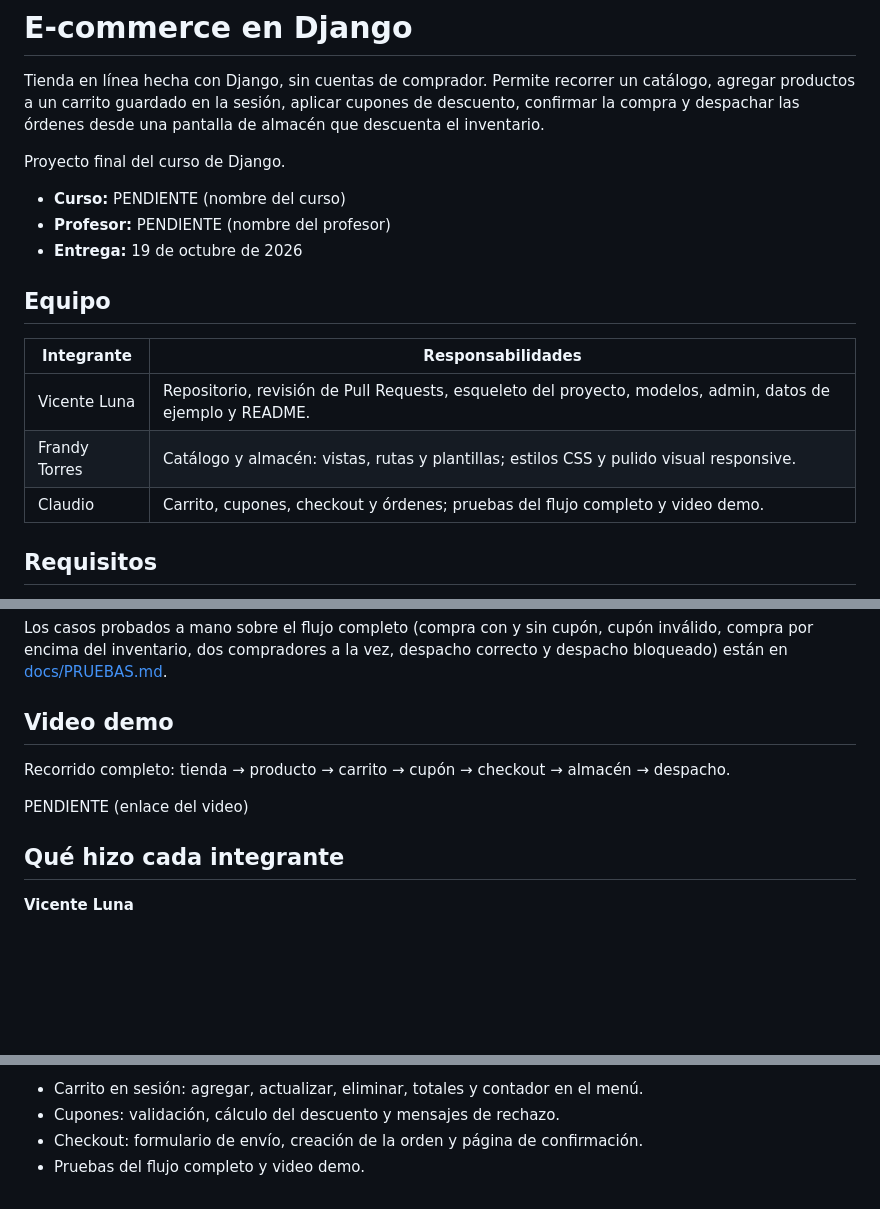
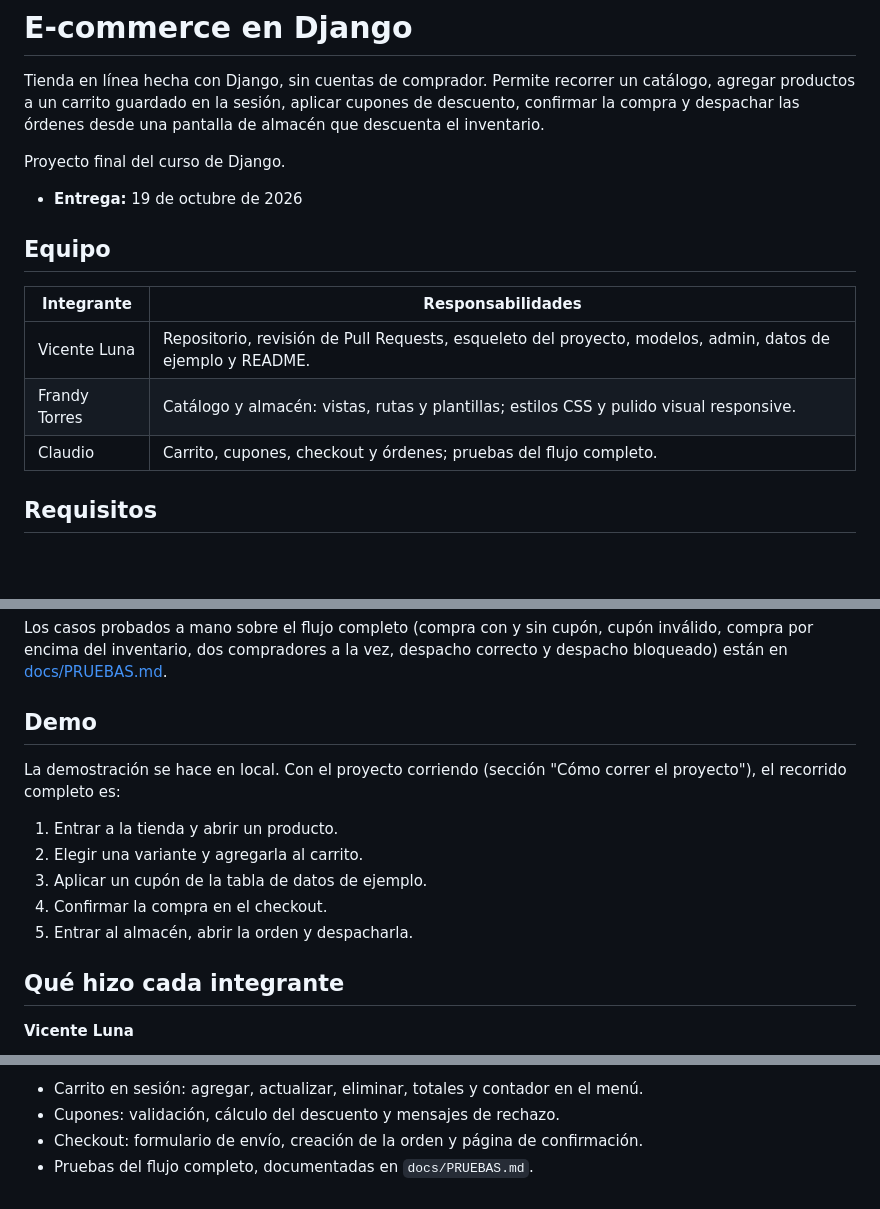
Before and after one commit to vicentealuna/ecommerce-django, a Markdown page: README.md, 3 parts joined by grey strips. Rendered like a GitHub page; blank space fills up the shorter version.

Commit message:
V-03: cierra el README, las pruebas y el tablero para la entrega

```diff
--- a/README.md
+++ b/README.md
@@ -4,8 +4,6 @@ Tienda en línea hecha con Django, sin cuentas de comprador. Permite recorrer un
 
 Proyecto final del curso de Django.
 
-- **Curso:** PENDIENTE (nombre del curso)
-- **Profesor:** PENDIENTE (nombre del profesor)
 - **Entrega:** 19 de octubre de 2026
 
 ## Equipo
@@ -14,7 +12,7 @@ Proyecto final del curso de Django.
 |------------|-------------------|
 | Vicente Luna | Repositorio, revisión de Pull Requests, esqueleto del proyecto, modelos, admin, datos de ejemplo y README. |
 | Frandy Torres | Catálogo y almacén: vistas, rutas y plantillas; estilos CSS y pulido visual responsive. |
-| Claudio | Carrito, cupones, checkout y órdenes; pruebas del flujo completo y video demo. |
+| Claudio | Carrito, cupones, checkout y órdenes; pruebas del flujo completo. |
 
 ## Requisitos
 
@@ -252,11 +250,15 @@ python manage.py test
 
 Los casos probados a mano sobre el flujo completo (compra con y sin cupón, cupón inválido, compra por encima del inventario, dos compradores a la vez, despacho correcto y despacho bloqueado) están en [docs/PRUEBAS.md](docs/PRUEBAS.md).
 
-## Video demo
+## Demo
 
-Recorrido completo: tienda → producto → carrito → cupón → checkout → almacén → despacho.
+La demostración se hace en local. Con el proyecto corriendo (sección "Cómo correr el proyecto"), el recorrido completo es:
 
-PENDIENTE (enlace del video)
+1. Entrar a la tienda y abrir un producto.
+2. Elegir una variante y agregarla al carrito.
+3. Aplicar un cupón de la tabla de datos de ejemplo.
+4. Confirmar la compra en el checkout.
+5. Entrar al almacén, abrir la orden y despacharla.
 
 ## Qué hizo cada integrante
 
@@ -280,4 +282,4 @@ PENDIENTE (enlace del video)
 - Carrito en sesión: agregar, actualizar, eliminar, totales y contador en el menú.
 - Cupones: validación, cálculo del descuento y mensajes de rechazo.
 - Checkout: formulario de envío, creación de la orden y página de confirmación.
-- Pruebas del flujo completo y video demo.
+- Pruebas del flujo completo, documentadas en `docs/PRUEBAS.md`.
```
Also changed, not shown: docs/PRUEBAS.md (+2 -2 lines), docs/planes/TABLERO.md (+5 -5 lines).
